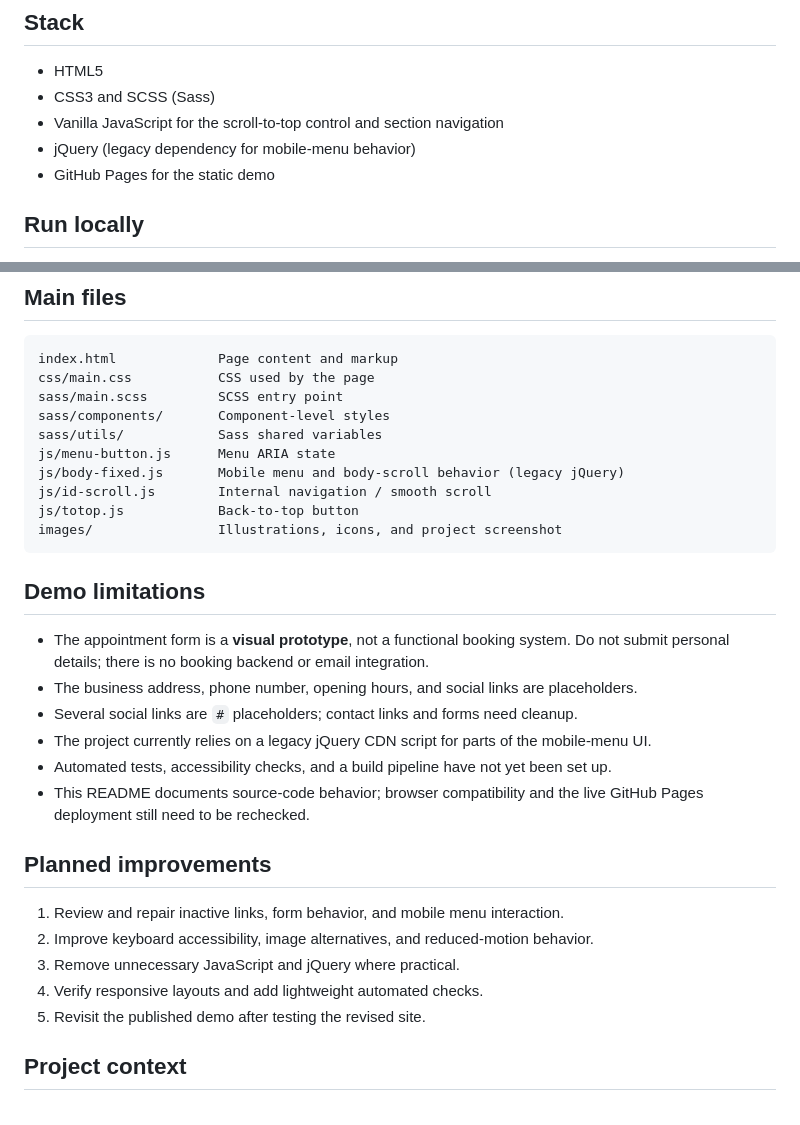
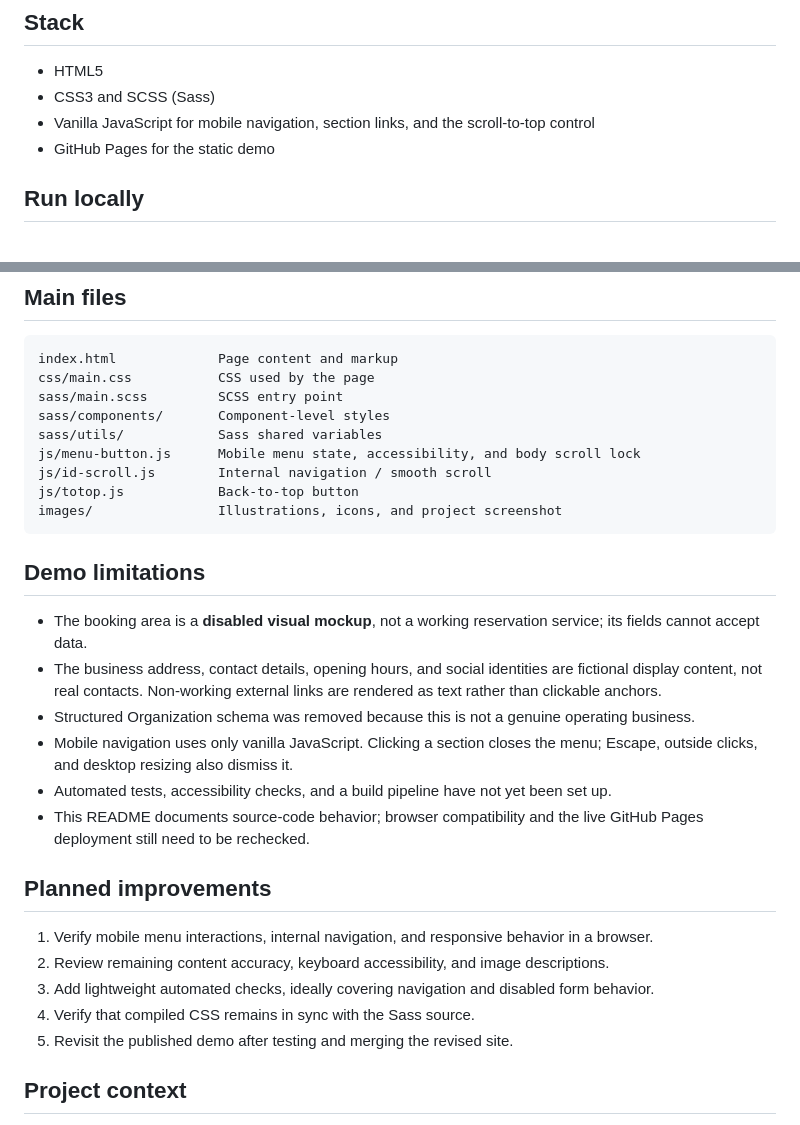
Before and after one commit to AndriiDorohov/site-Barbershop, a Markdown page: README.md, 2 parts joined by grey strips. Drawn GitHub-style.

Commit message:
docs(readme): record single-script menu and disabled demo form

```diff
--- a/README.md
+++ b/README.md
@@ -20,8 +20,7 @@ A responsive, single-page website created as an HTML/CSS coursework project. The
 
 - HTML5
 - CSS3 and SCSS (Sass)
-- Vanilla JavaScript for the scroll-to-top control and section navigation
-- jQuery (legacy dependency for mobile-menu behavior)
+- Vanilla JavaScript for mobile navigation, section links, and the scroll-to-top control
 - GitHub Pages for the static demo
 
 ## Run locally
@@ -52,8 +51,7 @@ css/main.css           CSS used by the page
 sass/main.scss         SCSS entry point
 sass/components/       Component-level styles
 sass/utils/            Sass shared variables
-js/menu-button.js      Menu ARIA state
-js/body-fixed.js       Mobile menu and body-scroll behavior (legacy jQuery)
+js/menu-button.js      Mobile menu state, accessibility, and body scroll lock
 js/id-scroll.js        Internal navigation / smooth scroll
 js/totop.js            Back-to-top button
 images/                Illustrations, icons, and project screenshot
@@ -61,20 +59,20 @@ images/                Illustrations, icons, and project screenshot
 
 ## Demo limitations
 
-- The appointment form is a **visual prototype**, not a functional booking system. Do not submit personal details; there is no booking backend or email integration.
-- The business address, phone number, opening hours, and social links are placeholders.
-- Several social links are `#` placeholders; contact links and forms need cleanup.
-- The project currently relies on a legacy jQuery CDN script for parts of the mobile-menu UI.
+- The booking area is a **disabled visual mockup**, not a working reservation service; its fields cannot accept data.
+- The business address, contact details, opening hours, and social identities are fictional display content, not real contacts. Non-working external links are rendered as text rather than clickable anchors.
+- Structured Organization schema was removed because this is not a genuine operating business.
+- Mobile navigation uses only vanilla JavaScript. Clicking a section closes the menu; Escape, outside clicks, and desktop resizing also dismiss it.
 - Automated tests, accessibility checks, and a build pipeline have not yet been set up.
 - This README documents source-code behavior; browser compatibility and the live GitHub Pages deployment still need to be rechecked.
 
 ## Planned improvements
 
-1. Review and repair inactive links, form behavior, and mobile menu interaction.
-2. Improve keyboard accessibility, image alternatives, and reduced-motion behavior.
-3. Remove unnecessary JavaScript and jQuery where practical.
-4. Verify responsive layouts and add lightweight automated checks.
-5. Revisit the published demo after testing the revised site.
+1. Verify mobile menu interactions, internal navigation, and responsive behavior in a browser.
+2. Review remaining content accuracy, keyboard accessibility, and image descriptions.
+3. Add lightweight automated checks, ideally covering navigation and disabled form behavior.
+4. Verify that compiled CSS remains in sync with the Sass source.
+5. Revisit the published demo after testing and merging the revised site.
 
 ## Project context
 
```
